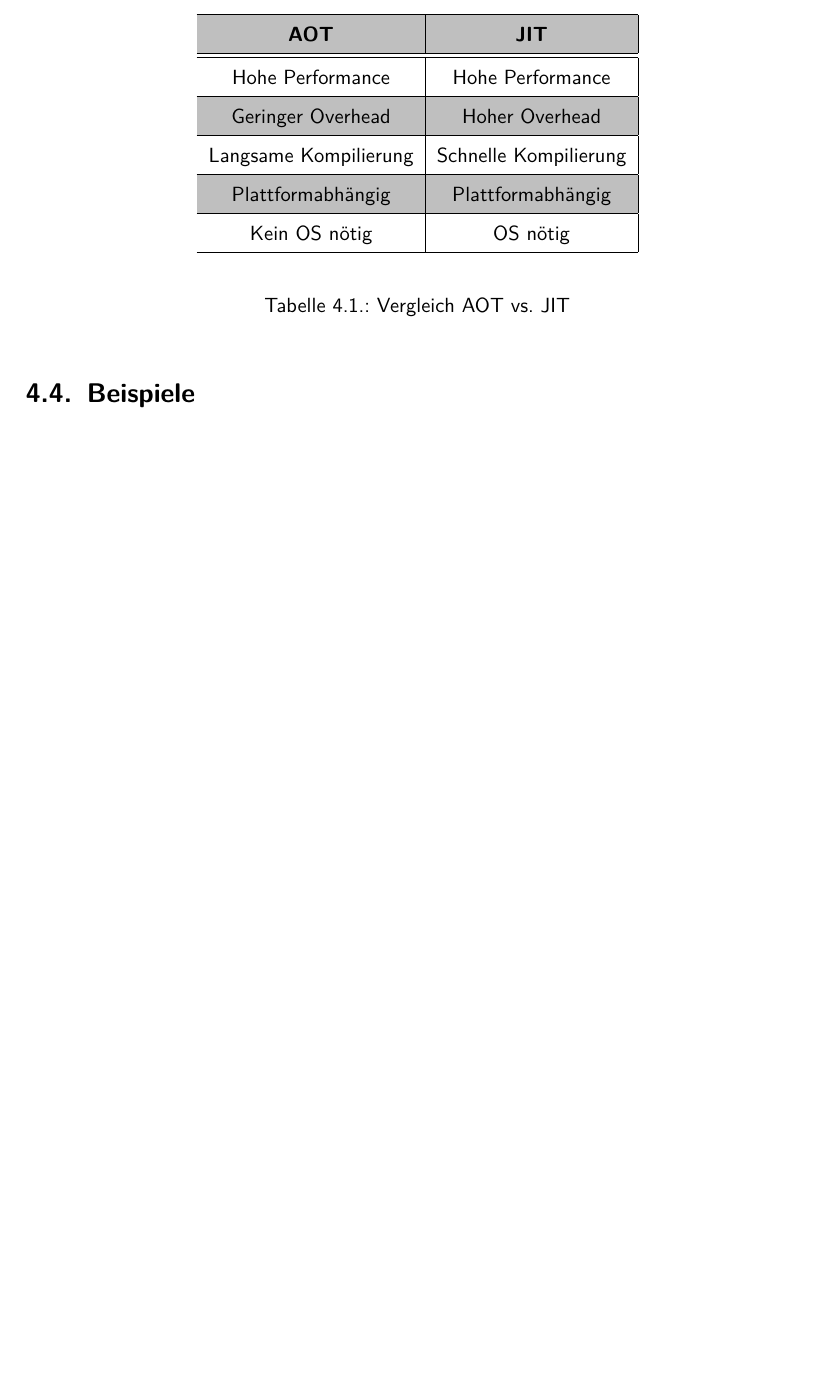
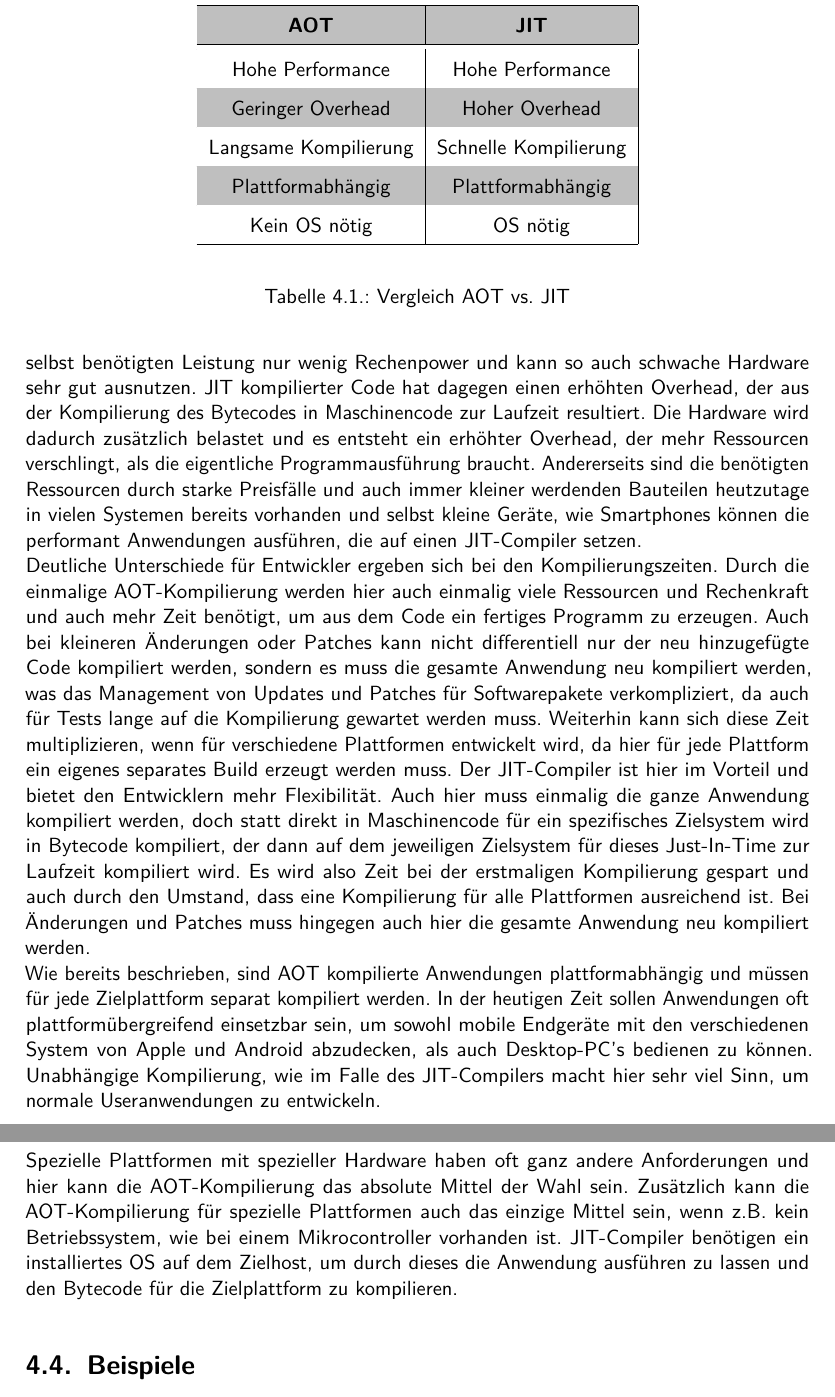
Before and after one commit to RobinDHBW/SemInf, a LaTeX book (main.tex, which reads chapters/chapter3_Vergleich.tex): part of page 21 of 24 before the commit and two parts of pages 22 and 23 of 26 after it, the two joined at a grey line, cut so that both start at the same text, the shorter picture padded with empty space. Compiled offline with pdfLaTeX.

Commit message:
add content

```diff
--- a/chapters/chapter3_Vergleich.tex
+++ b/chapters/chapter3_Vergleich.tex
@@ -107,6 +116,16 @@ Ist die Hardware im Vorfeld also unbekannt oder soll divers pro Zielsystem ein M
     \label{vergleich_table}
 \end{table}
 
+In \autoref{vergleich_table} ist die Gegenüberstellung anhand der genannten Kriterien zu sehen. \\
+Beide Implementierungsformen von Compilern bieten in den kompilierten Endanwendungen eine sehr hohe Performance, die jedoch bei der Ausführung mit einem unterschiedlichen Overhead und damit auch einem unterschiedlichen Ressourcenverbrauch einhergeht. \\
+\ac{AOT} kompilierter Code hat einen sehr geringen Overhead und geht zur Laufzeit sparsam mit verfügbaren Ressourcen um. Die Anwendung braucht durch die Kompilierung in Maschinencode, der direkt auf der Hardware ausgeführt werden kann, neben der zur Ausführung selbst benötigten Leistung nur wenig Rechenpower und kann so auch schwache Hardware sehr gut ausnutzen.
+\ac{JIT} kompilierter Code hat dagegen einen erhöhten Overhead, der aus der Kompilierung des Bytecodes in Maschinencode zur Laufzeit resultiert. Die Hardware wird dadurch zusätzlich belastet und es entsteht ein erhöhter Overhead, der mehr Ressourcen verschlingt, als die eigentliche Programmausführung braucht. Andererseits sind die benötigten Ressourcen durch starke Preisfälle und auch immer kleiner werdenden Bauteilen heutzutage in vielen Systemen bereits vorhanden und selbst kleine Geräte, wie Smartphones können die performant Anwendungen ausführen, die auf einen \ac{JIT}-Compiler setzen. \\
+Deutliche Unterschiede für Entwickler ergeben sich bei den Kompilierungszeiten.
+Durch die einmalige \ac{AOT}-Kompilierung werden hier auch einmalig viele Ressourcen und Rechenkraft und auch mehr Zeit benötigt, um aus dem Code ein fertiges Programm zu erzeugen. Auch bei kleineren Änderungen oder Patches kann nicht differentiell nur der neu hinzugefügte Code kompiliert werden, sondern es muss die gesamte Anwendung neu kompiliert werden, was das Management von Updates und Patches für Softwarepakete verkompliziert, da auch für Tests lange auf die Kompilierung gewartet werden muss. Weiterhin kann sich diese Zeit multiplizieren, wenn für verschiedene Plattformen entwickelt wird, da hier für jede Plattform ein eigenes separates Build erzeugt werden muss.
+Der \ac{JIT}-Compiler ist hier im Vorteil und bietet den Entwicklern mehr Flexibilität. Auch hier muss einmalig die ganze Anwendung kompiliert werden, doch statt direkt in Maschinencode für ein spezifisches Zielsystem wird in Bytecode kompiliert, der dann auf dem jeweiligen Zielsystem für dieses Just-In-Time zur Laufzeit kompiliert wird. Es wird also Zeit bei der erstmaligen Kompilierung gespart und auch durch den Umstand, dass eine Kompilierung für alle Plattformen ausreichend ist. Bei Änderungen und Patches muss hingegen auch hier die gesamte Anwendung neu kompiliert werden.\\
+Wie bereits beschrieben, sind \ac{AOT} kompilierte Anwendungen plattformabhängig und müssen für jede Zielplattform separat kompiliert werden. In der heutigen Zeit sollen Anwendungen oft plattformübergreifend einsetzbar sein, um sowohl mobile Endgeräte mit den verschiedenen System von Apple und Android abzudecken, als auch Desktop-PC's bedienen zu können. Unabhängige Kompilierung, wie im Falle des \ac{JIT}-Compilers macht hier sehr viel Sinn, um normale Useranwendungen zu entwickeln. \\
+Spezielle Plattformen mit spezieller Hardware haben oft ganz andere Anforderungen und hier kann die \ac{AOT}-Kompilierung das absolute Mittel der Wahl sein. Zusätzlich kann die \ac{AOT}-Kompilierung für spezielle Plattformen auch das einzige Mittel sein, wenn z.B. kein Betriebssystem, wie bei einem Mikrocontroller vorhanden ist. \ac{JIT}-Compiler benötigen ein installiertes \ac{OS} auf dem Zielhost, um durch dieses die Anwendung ausführen zu lassen und den Bytecode für die Zielplattform zu kompilieren.
+
 \section{Beispiele}
 % TODO: AOT --> Apple, Arduino, Go, Android (in between) JIT --> SAP, .Net CLR
 
```
Also changed, not shown: chapters/chapter3_Vergleich.tex (21 more changed lines). Lines whose indentation alone changed are shown as unchanged.
